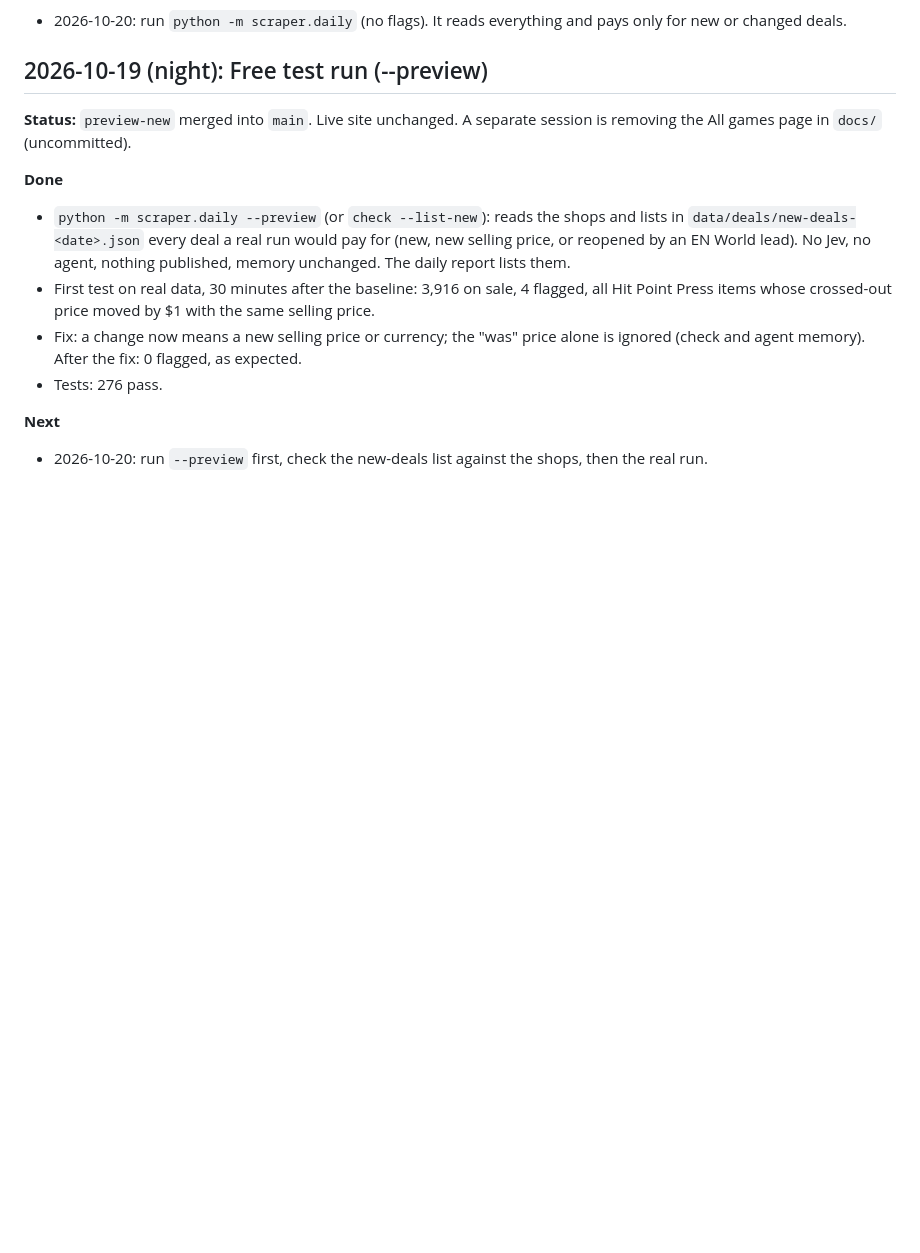
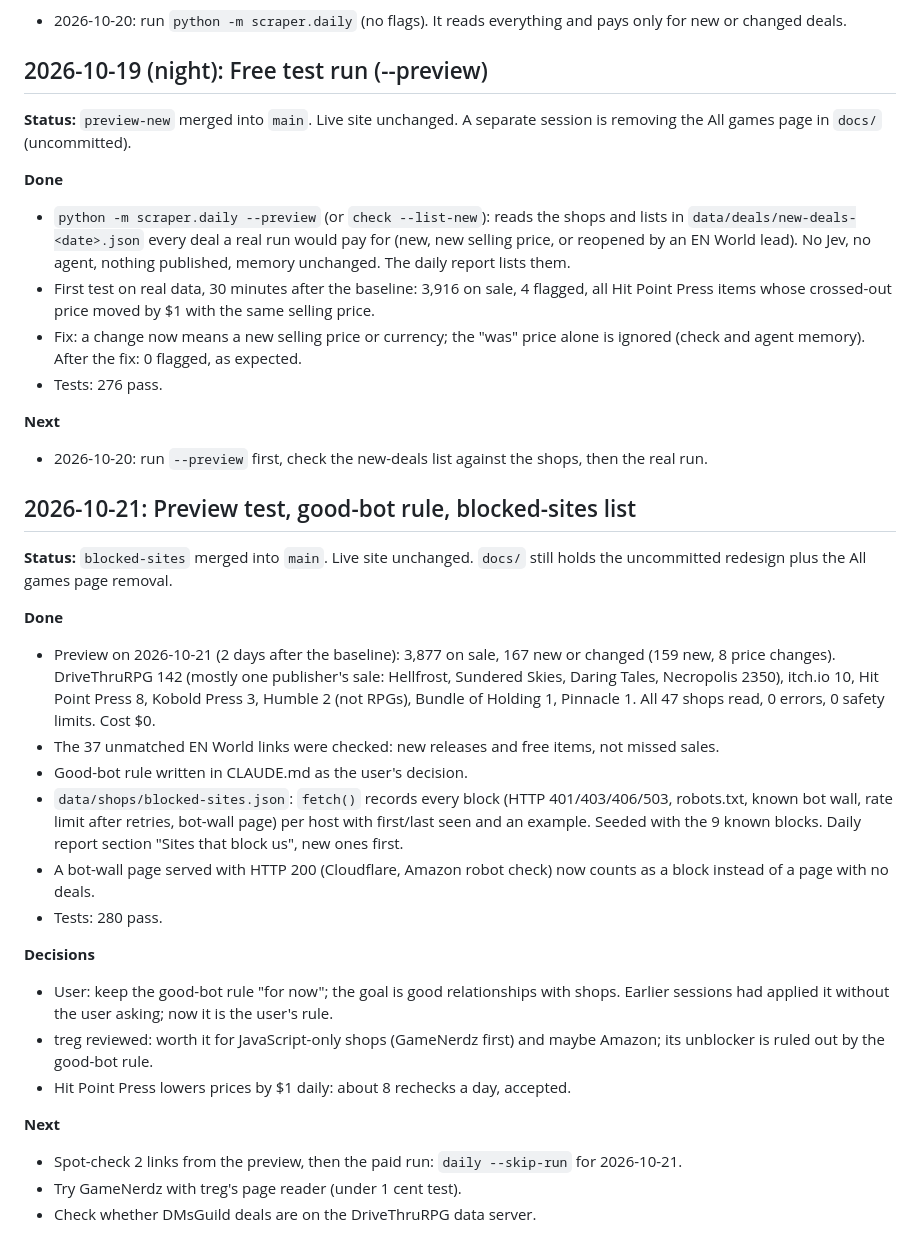
Before and after one commit to samueleonelia/rpghunt, a Markdown page: DEVLOG.md, the part around the change. Rendered like a GitHub page; blank space fills up the shorter version.

Commit message:
DEVLOG and STATUS: preview test, good-bot rule, blocked-sites list
Co-Authored-By: Claude Opus 5.5 <noreply@anthropic.com>

```diff
--- a/DEVLOG.md
+++ b/DEVLOG.md
@@ -378,3 +378,25 @@
 
 **Next**
 - 2026-10-20: run `--preview` first, check the new-deals list against the shops, then the real run.
+
+## 2026-10-21: Preview test, good-bot rule, blocked-sites list
+
+**Status:** `blocked-sites` merged into `main`. Live site unchanged. `docs/` still holds the uncommitted redesign plus the All games page removal.
+
+**Done**
+- Preview on 2026-10-21 (2 days after the baseline): 3,877 on sale, 167 new or changed (159 new, 8 price changes). DriveThruRPG 142 (mostly one publisher's sale: Hellfrost, Sundered Skies, Daring Tales, Necropolis 2350), itch.io 10, Hit Point Press 8, Kobold Press 3, Humble 2 (not RPGs), Bundle of Holding 1, Pinnacle 1. All 47 shops read, 0 errors, 0 safety limits. Cost $0.
+- The 37 unmatched EN World links were checked: new releases and free items, not missed sales.
+- Good-bot rule written in CLAUDE.md as the user's decision.
+- `data/shops/blocked-sites.json`: `fetch()` records every block (HTTP 401/403/406/503, robots.txt, known bot wall, rate limit after retries, bot-wall page) per host with first/last seen and an example. Seeded with the 9 known blocks. Daily report section "Sites that block us", new ones first.
+- A bot-wall page served with HTTP 200 (Cloudflare, Amazon robot check) now counts as a block instead of a page with no deals.
+- Tests: 280 pass.
+
+**Decisions**
+- User: keep the good-bot rule "for now"; the goal is good relationships with shops. Earlier sessions had applied it without the user asking; now it is the user's rule.
+- treg reviewed: worth it for JavaScript-only shops (GameNerdz first) and maybe Amazon; its unblocker is ruled out by the good-bot rule.
+- Hit Point Press lowers prices by $1 daily: about 8 rechecks a day, accepted.
+
+**Next**
+- Spot-check 2 links from the preview, then the paid run: `daily --skip-run` for 2026-10-21.
+- Try GameNerdz with treg's page reader (under 1 cent test).
+- Check whether DMsGuild deals are on the DriveThruRPG data server.
```
Also changed, not shown: STATUS.md (+5 -4 lines).
